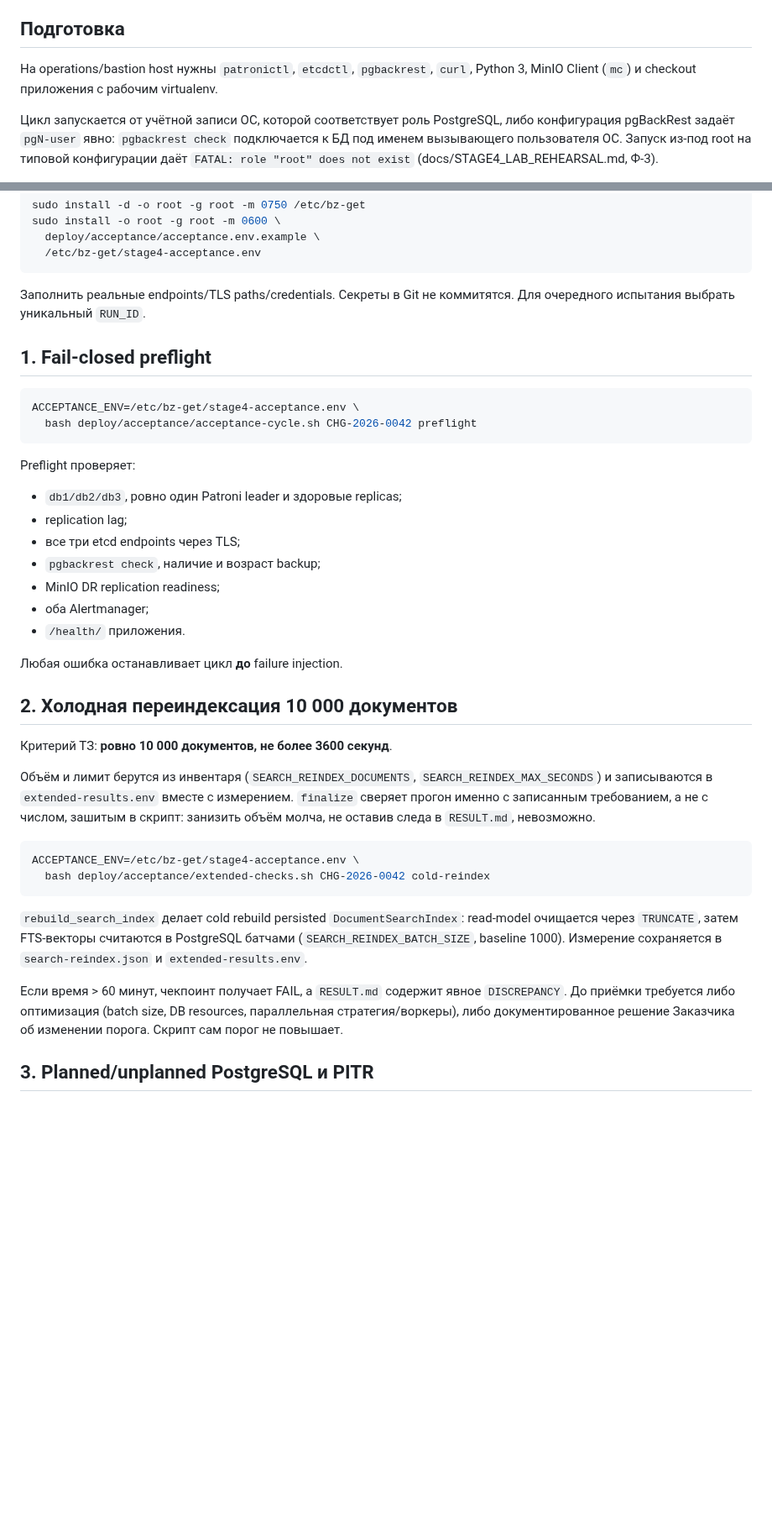
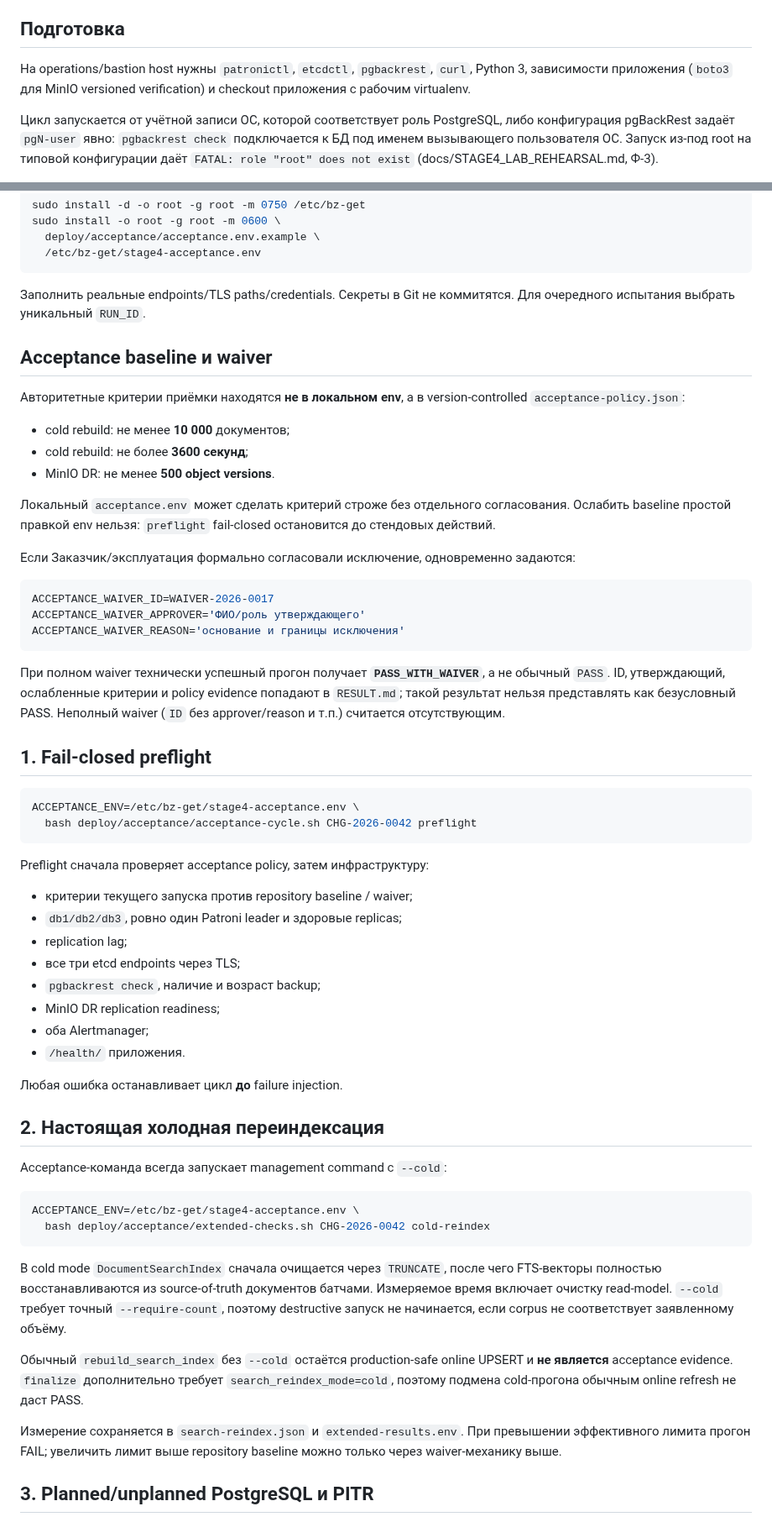
Before and after one commit to avers2604/Gup-2, a Markdown page: deploy/acceptance/README.md, 2 parts joined by grey strips. Shown at 84% size. GitHub-like rendering; blank space fills up the shorter version.

Commit message:
P1: документировать cold rebuild, immutable baseline и versioned MinIO

````diff
--- a/deploy/acceptance/README.md
+++ b/deploy/acceptance/README.md
@@ -7,7 +7,8 @@
 ## Подготовка
 
 На operations/bastion host нужны `patronictl`, `etcdctl`, `pgbackrest`, `curl`,
-Python 3, MinIO Client (`mc`) и checkout приложения с рабочим virtualenv.
+Python 3, зависимости приложения (`boto3` для MinIO versioned verification) и
+checkout приложения с рабочим virtualenv.
 
 Цикл запускается от учётной записи ОС, которой соответствует роль PostgreSQL,
 либо конфигурация pgBackRest задаёт `pgN-user` явно: `pgbackrest check`
@@ -30,6 +31,33 @@ sudo install -o root -g root -m 0600 \
 Заполнить реальные endpoints/TLS paths/credentials. Секреты в Git не
 коммитятся. Для очередного испытания выбрать уникальный `RUN_ID`.
 
+## Acceptance baseline и waiver
+
+Авторитетные критерии приёмки находятся **не в локальном env**, а в
+version-controlled `acceptance-policy.json`:
+
+- cold rebuild: не менее **10 000** документов;
+- cold rebuild: не более **3600 секунд**;
+- MinIO DR: не менее **500 object versions**.
+
+Локальный `acceptance.env` может сделать критерий строже без отдельного
+согласования. Ослабить baseline простой правкой env нельзя: `preflight`
+fail-closed остановится до стендовых действий.
+
+Если Заказчик/эксплуатация формально согласовали исключение, одновременно
+задаются:
+
+```bash
+ACCEPTANCE_WAIVER_ID=WAIVER-2026-0017
+ACCEPTANCE_WAIVER_APPROVER='ФИО/роль утверждающего'
+ACCEPTANCE_WAIVER_REASON='основание и границы исключения'
+```
+
+При полном waiver технически успешный прогон получает **`PASS_WITH_WAIVER`**,
+а не обычный `PASS`. ID, утверждающий, ослабленные критерии и policy evidence
+попадают в `RESULT.md`; такой результат нельзя представлять как безусловный
+PASS. Неполный waiver (`ID` без approver/reason и т.п.) считается отсутствующим.
+
 ## 1. Fail-closed preflight
 
 ```bash
@@ -37,8 +65,9 @@ ACCEPTANCE_ENV=/etc/bz-get/stage4-acceptance.env \
   bash deploy/acceptance/acceptance-cycle.sh CHG-2026-0042 preflight
 ```
 
-Preflight проверяет:
+Preflight сначала проверяет acceptance policy, затем инфраструктуру:
 
+- критерии текущего запуска против repository baseline / waiver;
 - `db1/db2/db3`, ровно один Patroni leader и здоровые replicas;
 - replication lag;
 - все три etcd endpoints через TLS;
@@ -49,30 +78,29 @@ Preflight проверяет:
 
 Любая ошибка останавливает цикл **до** failure injection.
 
-## 2. Холодная переиндексация 10 000 документов
+## 2. Настоящая холодная переиндексация
 
-Критерий ТЗ: **ровно 10 000 документов, не более 3600 секунд**.
-
-Объём и лимит берутся из инвентаря (`SEARCH_REINDEX_DOCUMENTS`,
-`SEARCH_REINDEX_MAX_SECONDS`) и записываются в `extended-results.env` вместе с
-измерением. `finalize` сверяет прогон именно с записанным требованием, а не с
-числом, зашитым в скрипт: занизить объём молча, не оставив следа в `RESULT.md`,
-невозможно.
+Acceptance-команда всегда запускает management command с `--cold`:
 
 ```bash
 ACCEPTANCE_ENV=/etc/bz-get/stage4-acceptance.env \
   bash deploy/acceptance/extended-checks.sh CHG-2026-0042 cold-reindex
 ```
 
-`rebuild_search_index` делает cold rebuild persisted `DocumentSearchIndex`:
-read-model очищается через `TRUNCATE`, затем FTS-векторы считаются в PostgreSQL
-батчами (`SEARCH_REINDEX_BATCH_SIZE`, baseline 1000). Измерение сохраняется в
-`search-reindex.json` и `extended-results.env`.
+В cold mode `DocumentSearchIndex` сначала очищается через `TRUNCATE`, после чего
+FTS-векторы полностью восстанавливаются из source-of-truth документов батчами.
+Измеряемое время включает очистку read-model. `--cold` требует точный
+`--require-count`, поэтому destructive запуск не начинается, если corpus не
+соответствует заявленному объёму.
 
-Если время > 60 минут, чекпоинт получает FAIL, а `RESULT.md` содержит явное
-`DISCREPANCY`. До приёмки требуется либо оптимизация (batch size, DB resources,
-параллельная стратегия/воркеры), либо документированное решение Заказчика об
-изменении порога. Скрипт сам порог не повышает.
+Обычный `rebuild_search_index` без `--cold` остаётся production-safe online
+UPSERT и **не является** acceptance evidence. `finalize` дополнительно требует
+`search_reindex_mode=cold`, поэтому подмена cold-прогона обычным online refresh
+не даст PASS.
+
+Измерение сохраняется в `search-reindex.json` и `extended-results.env`. При
+превышении эффективного лимита прогон FAIL; увеличить лимит выше repository
+baseline можно только через waiver-механику выше.
 
 ## 3. Planned/unplanned PostgreSQL и PITR
 
````
Also changed, not shown: other parts of deploy/acceptance/README.md (+52 -38 lines).
